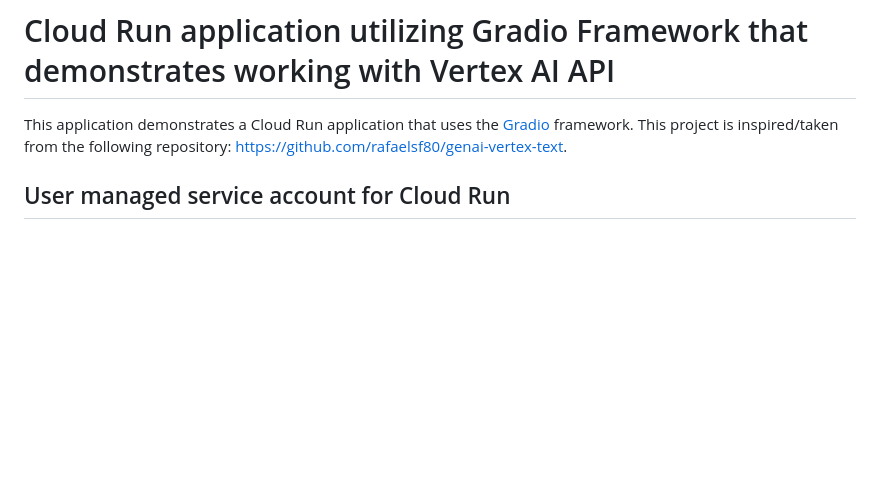
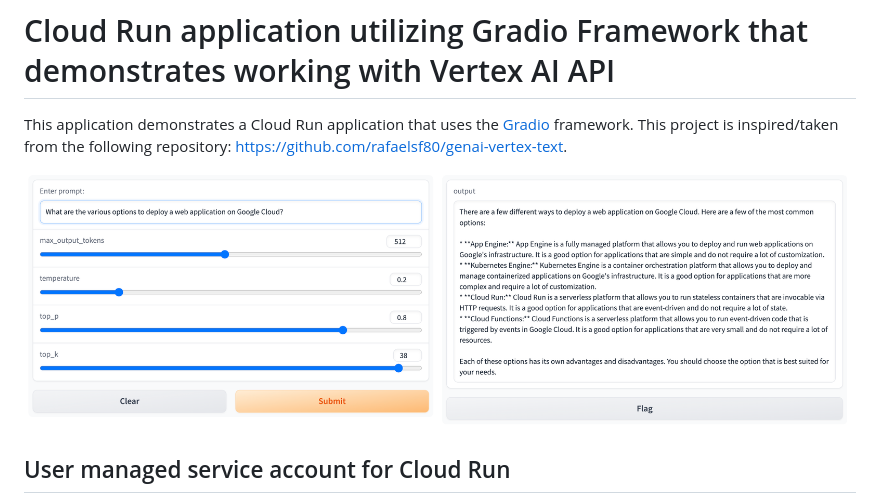
Before and after one commit to rominirani/genai-apptemplates-googlecloud, a Markdown page: app4-cr-python-gradio-vertexai/README.md, the part around the change. Rendered like a GitHub page; blank space fills up the shorter version.

```diff
--- a/app4-cr-python-gradio-vertexai/README.md
+++ b/app4-cr-python-gradio-vertexai/README.md
@@ -1,6 +1,8 @@
 # Cloud Run application utilizing Gradio Framework that demonstrates working with Vertex AI API
 
 This application demonstrates a Cloud Run application that uses the [Gradio](https://www.gradio.app/) framework. This project is inspired/taken from the following repository: [https://github.com/rafaelsf80/genai-vertex-text](https://github.com/rafaelsf80/genai-vertex-text).
+
+<img src="gradioapp-screen.png"/>
 
 ## User managed service account for Cloud Run
 
```
